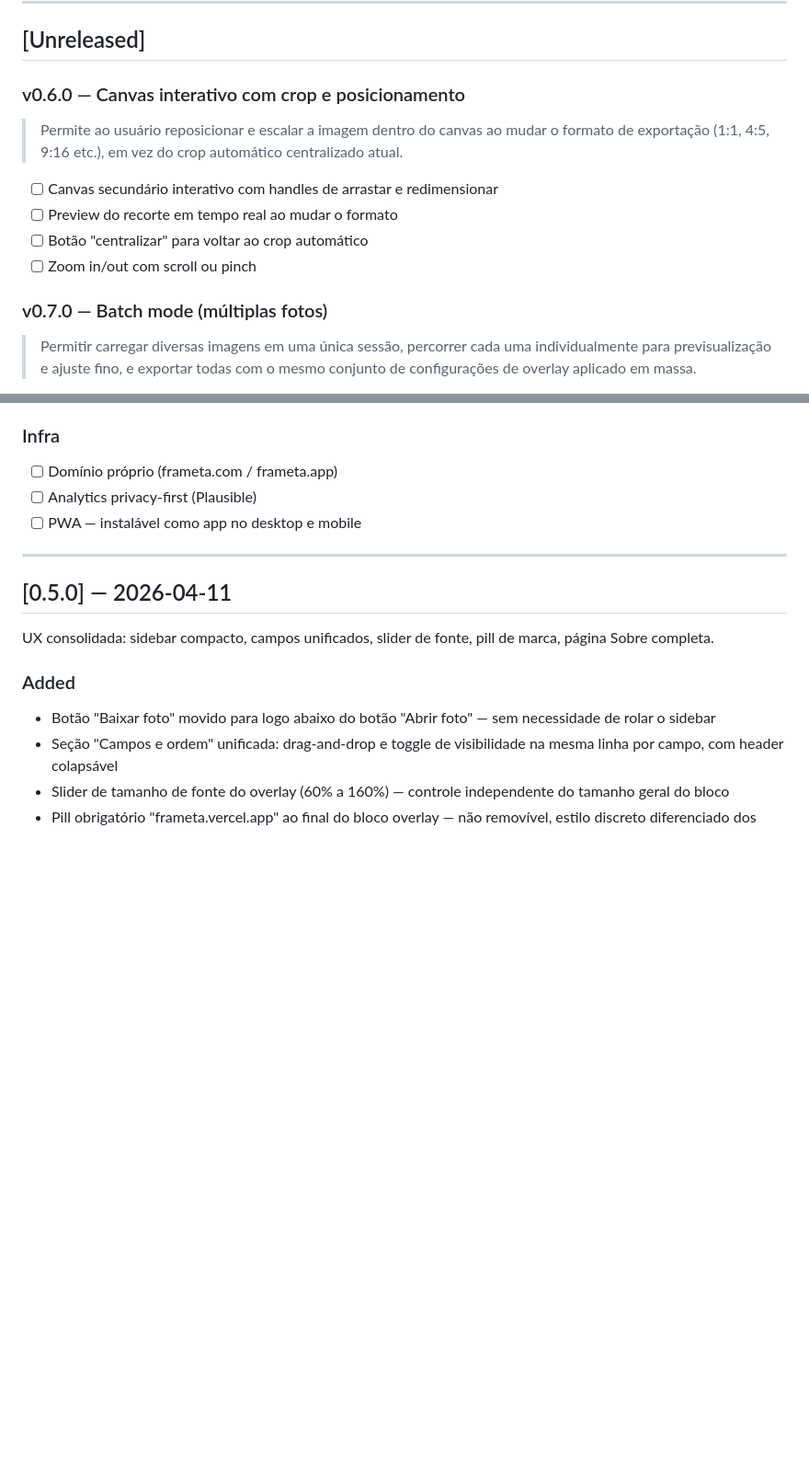
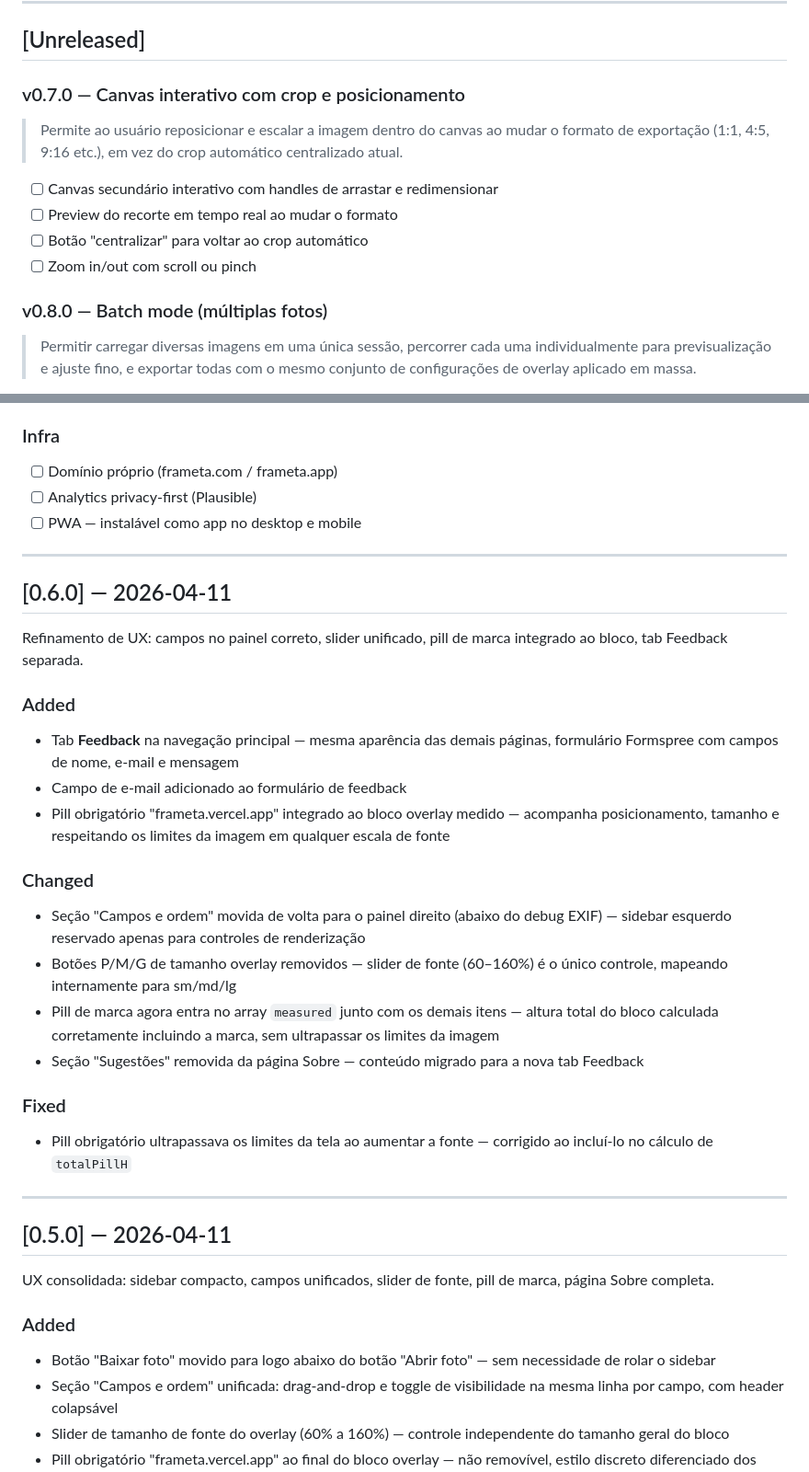
Before and after one commit to gustavosimaodev/frameta, a Markdown page: CHANGELOG.md, 2 parts joined by grey strips. Shown at 92% size. Drawn GitHub-style; blank space fills up the shorter version.

Commit message:
Update CHANGELOG.md
feat: v0.6.0 — campos no painel direito, slider unificado, tab Feedback

```diff
--- a/CHANGELOG.md
+++ b/CHANGELOG.md
@@ -6,14 +6,14 @@ Formato: [Keep a Changelog](https://keepachangelog.com/en/1.0.0/) — [Semantic
 
 ## [Unreleased]
 
-### v0.6.0 — Canvas interativo com crop e posicionamento
+### v0.7.0 — Canvas interativo com crop e posicionamento
 > Permite ao usuário reposicionar e escalar a imagem dentro do canvas ao mudar o formato de exportação (1:1, 4:5, 9:16 etc.), em vez do crop automático centralizado atual.
 - [ ] Canvas secundário interativo com handles de arrastar e redimensionar
 - [ ] Preview do recorte em tempo real ao mudar o formato
 - [ ] Botão "centralizar" para voltar ao crop automático
 - [ ] Zoom in/out com scroll ou pinch
 
-### v0.7.0 — Batch mode (múltiplas fotos)
+### v0.8.0 — Batch mode (múltiplas fotos)
 > Permitir carregar diversas imagens em uma única sessão, percorrer cada uma individualmente para previsualização e ajuste fino, e exportar todas com o mesmo conjunto de configurações de overlay aplicado em massa.
 - [ ] Upload múltiplo — seleção de N arquivos de uma vez ou drag de vários
 - [ ] Filmstrip / carrossel de miniaturas para navegar entre as fotos carregadas
@@ -46,6 +46,26 @@ Formato: [Keep a Changelog](https://keepachangelog.com/en/1.0.0/) — [Semantic
 - [ ] Domínio próprio (frameta.com / frameta.app)
 - [ ] Analytics privacy-first (Plausible)
 - [ ] PWA — instalável como app no desktop e mobile
+
+---
+
+## [0.6.0] — 2026-04-11
+
+Refinamento de UX: campos no painel correto, slider unificado, pill de marca integrado ao bloco, tab Feedback separada.
+
+### Added
+- Tab **Feedback** na navegação principal — mesma aparência das demais páginas, formulário Formspree com campos de nome, e-mail e mensagem
+- Campo de e-mail adicionado ao formulário de feedback
+- Pill obrigatório "frameta.vercel.app" integrado ao bloco overlay medido — acompanha posicionamento, tamanho e respeitando os limites da imagem em qualquer escala de fonte
+
+### Changed
+- Seção "Campos e ordem" movida de volta para o painel direito (abaixo do debug EXIF) — sidebar esquerdo reservado apenas para controles de renderização
+- Botões P/M/G de tamanho overlay removidos — slider de fonte (60–160%) é o único controle, mapeando internamente para sm/md/lg
+- Pill de marca agora entra no array `measured` junto com os demais itens — altura total do bloco calculada corretamente incluindo a marca, sem ultrapassar os limites da imagem
+- Seção "Sugestões" removida da página Sobre — conteúdo migrado para a nova tab Feedback
+
+### Fixed
+- Pill obrigatório ultrapassava os limites da tela ao aumentar a fonte — corrigido ao incluí-lo no cálculo de `totalPillH`
 
 ---
 
```
